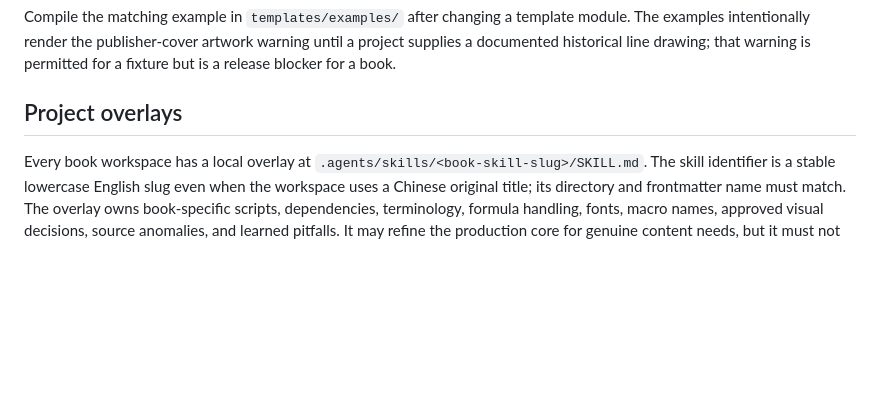
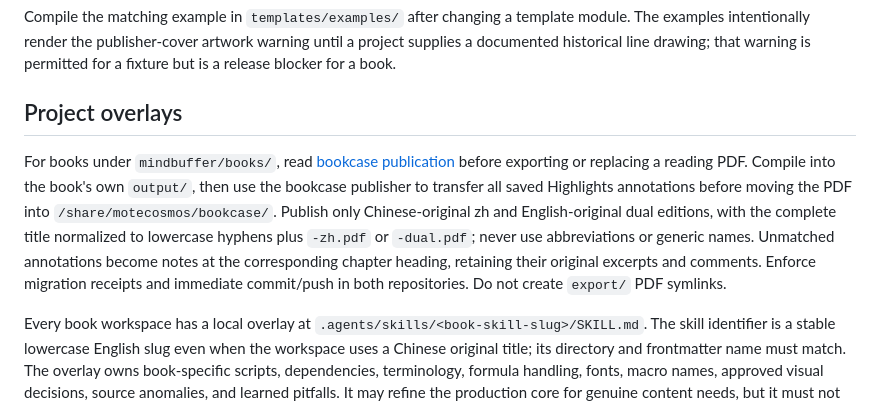
Before and after one commit to quboliu/boliu-agent, a Markdown page: skills/typst-book-production/SKILL.md, the part around the change. GitHub-like rendering; blank space fills up the shorter version.

Commit message:
Require annotation-preserving bookcase publication for reading PDFs

```diff
--- a/skills/typst-book-production/SKILL.md
+++ b/skills/typst-book-production/SKILL.md
@@ -242,6 +242,17 @@ permitted for a fixture but is a release blocker for a book.
 
 ## Project overlays
 
+For books under `mindbuffer/books/`, read
+[bookcase publication](references/bookcase-publication.md) before exporting or
+replacing a reading PDF. Compile into the book's own `output/`, then use the
+bookcase publisher to transfer all saved Highlights annotations before moving
+the PDF into `/share/motecosmos/bookcase/`. Publish only Chinese-original zh and
+English-original dual editions, with the complete title normalized to lowercase
+hyphens plus `-zh.pdf` or `-dual.pdf`; never use abbreviations or generic names.
+Unmatched annotations become notes at the corresponding chapter heading,
+retaining their original excerpts and comments. Enforce migration receipts and
+immediate commit/push in both repositories. Do not create `export/` PDF symlinks.
+
 Every book workspace has a local overlay at
 `.agents/skills/<book-skill-slug>/SKILL.md`. The skill identifier is a stable
 lowercase English slug even when the workspace uses a Chinese original title;
```
Also changed, not shown: 1 other file.
